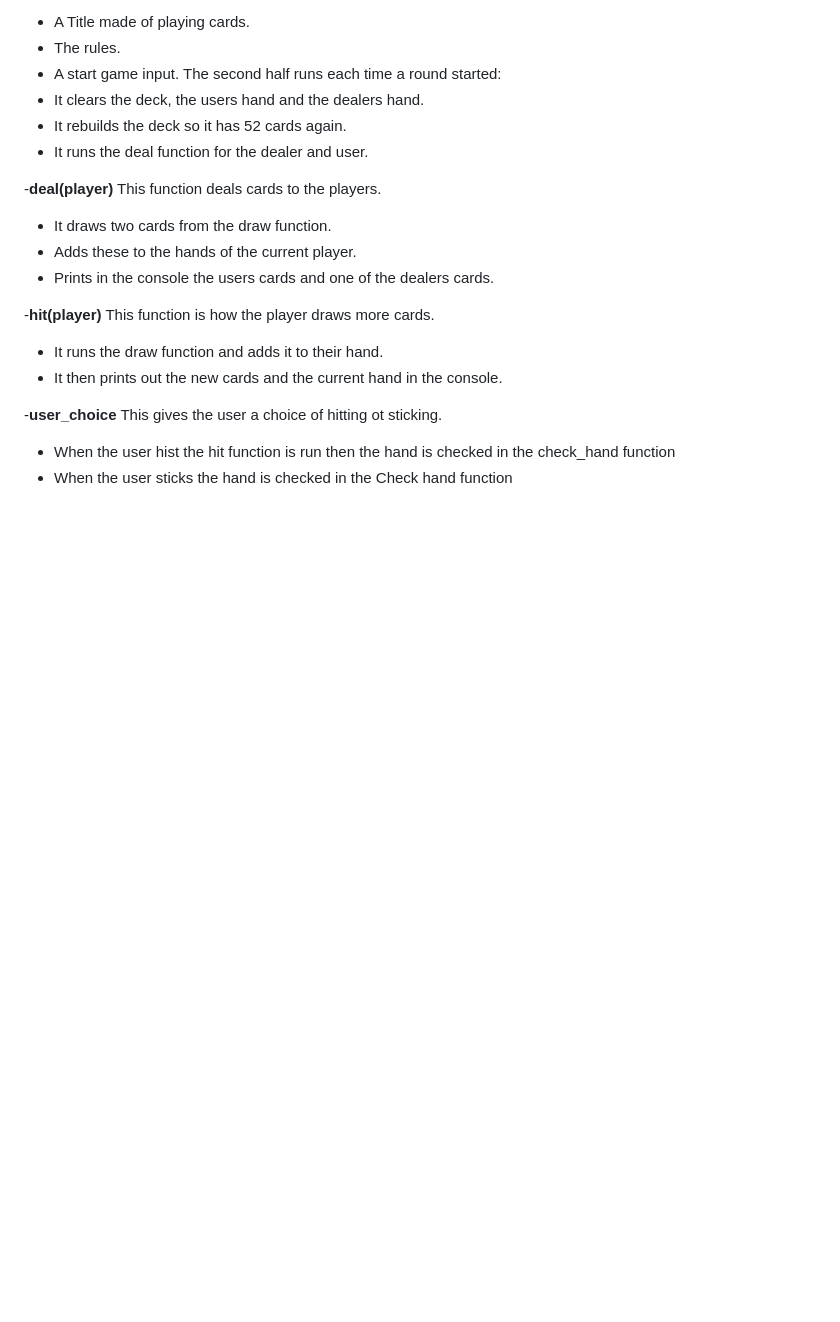
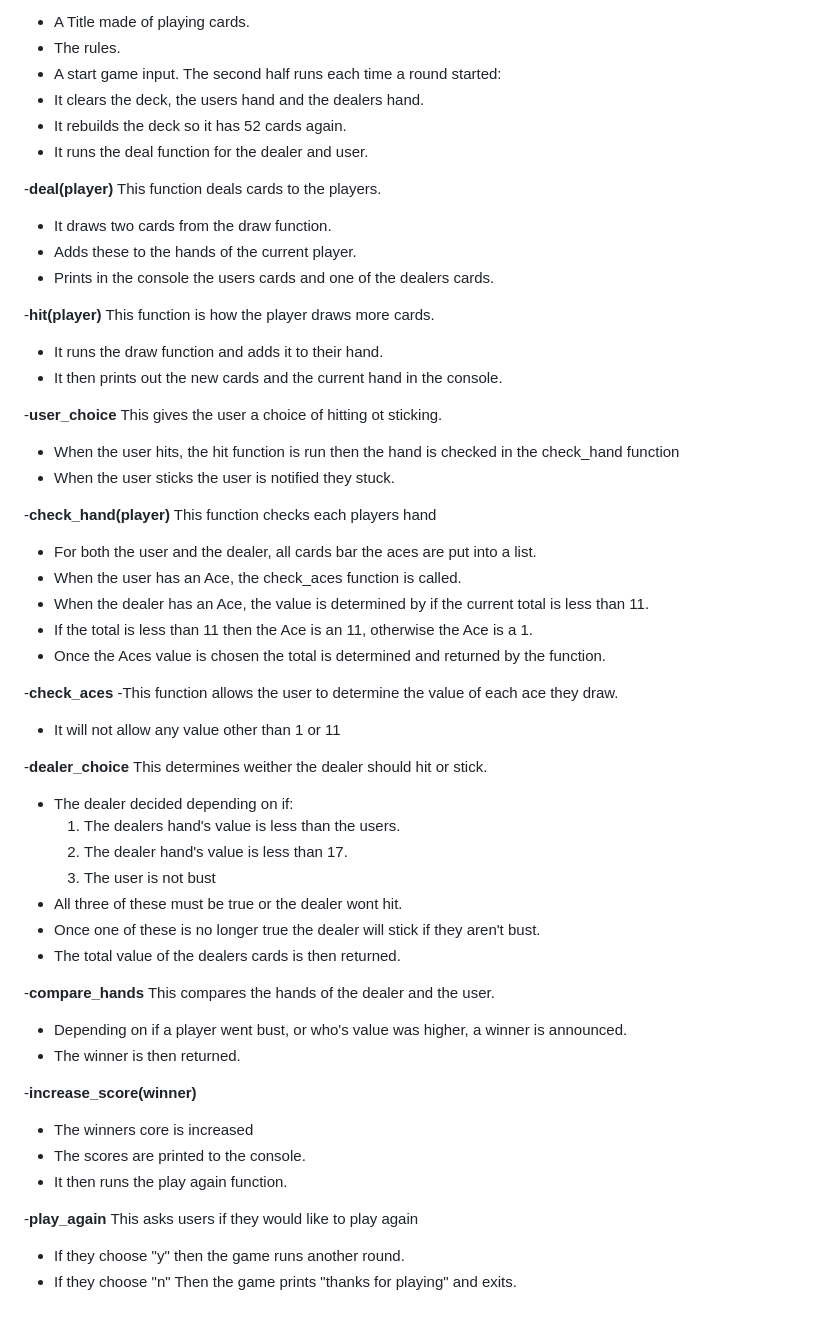
Before and after one commit to Jamie-S2000/blackjack, a Markdown page: README.md, the part around the change. GitHub-like rendering; blank space fills up the shorter version.

Commit message:
feat: adds current features section

```diff
--- a/README.md
+++ b/README.md
@@ -105,5 +105,42 @@ This function is how the player draws more cards.
 
 -__user_choice__
 This gives the user a choice of hitting ot sticking.
-- When the user hist the hit function is run then the hand is checked in the check_hand function
-- When the user sticks the hand is checked in the Check hand function
+- When the user hits, the hit function is run then the hand is checked in the check_hand function
+- When the user sticks the user is notified they stuck.
+
+-__check_hand(player)__
+This function checks each players hand
+- For both the user and the dealer, all cards bar the aces are put into a list.
+- When the user has an Ace, the check_aces function is called.
+- When the dealer has an Ace, the value is determined by if the current total is less than 11.
+- If the total is less than 11 then the Ace is an 11, otherwise the Ace is a 1.
+- Once the Aces value is chosen the total is determined and returned by the function.
+
+-__check_aces__
+-This function allows the user to determine the value of each ace they draw.
+- It will not allow any value other than 1 or 11
+
+-__dealer_choice__
+This determines weither the dealer should hit or stick.
+- The dealer decided depending on if:
+    1. The dealers hand's value is less than the users.
+    2. The dealer hand's value is less than 17.
+    3. The user is not bust
+- All three of these must be true or the dealer wont hit.
+- Once one of these is no longer true the dealer will stick if they aren't bust.
+- The total value of the dealers cards is then returned.
+
+-__compare_hands__
+This compares the hands of the dealer and the user.
+- Depending on if a player went bust, or who's value was higher, a winner is announced.
+- The winner is then returned.
+
+-__increase_score(winner)__
+- The winners core is increased
+- The scores are printed to the console.
+- It then runs the play again function.
+
+-__play_again__
+This asks users if they would like to play again
+- If they choose "y" then the game runs another round.
+- If they choose "n" Then the game prints "thanks for playing" and exits.
```
